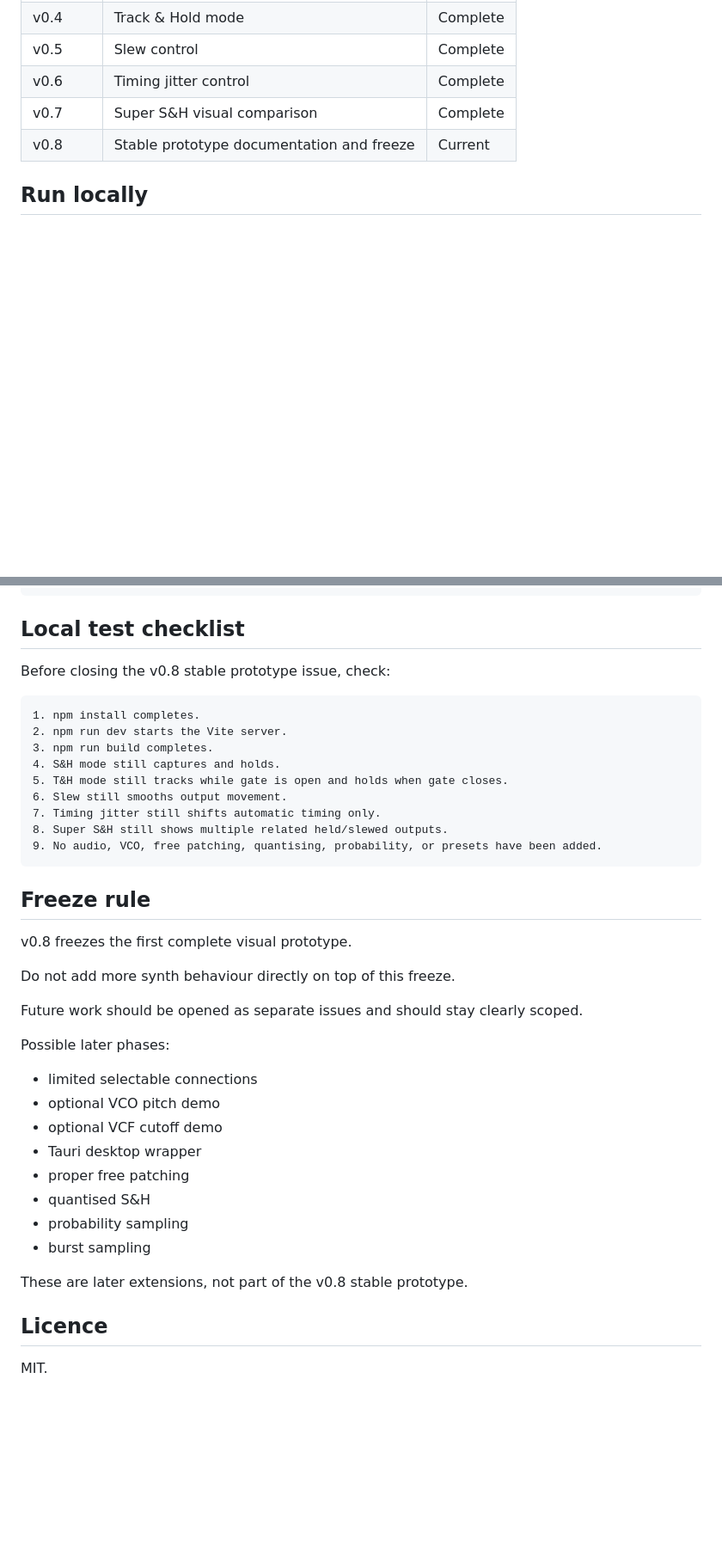
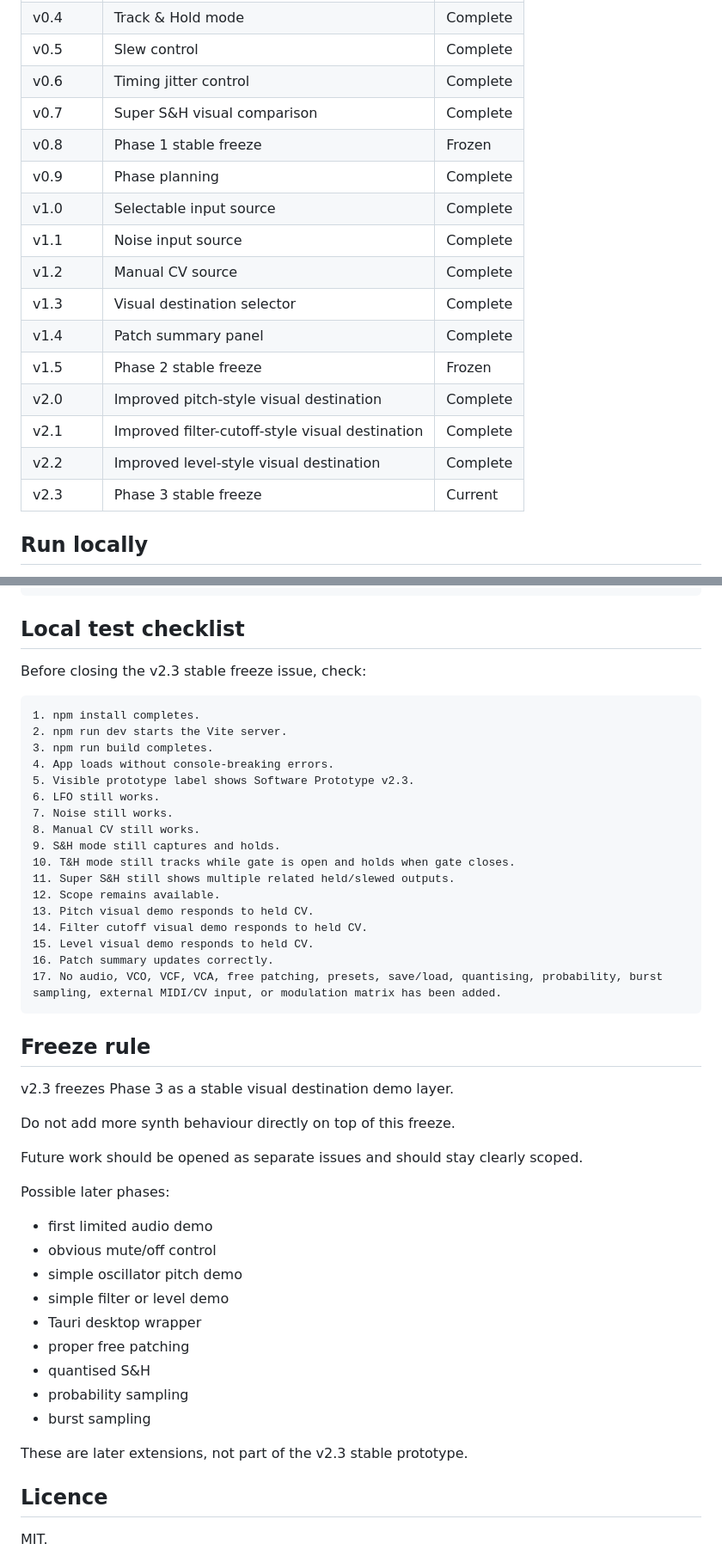
Before and after one commit to armpitpete/sample-hold-lab, a Markdown page: README.md, 2 parts joined by grey strips. Shown at 86% size. Rendered like a GitHub page; blank space fills up the shorter version.

Commit message:
Issue #19: document Phase 3 stable freeze

````diff
--- a/README.md
+++ b/README.md
@@ -91,7 +147,18 @@ This shows how one trigger can produce several related control paths.
 | v0.5 | Slew control | Complete |
 | v0.6 | Timing jitter control | Complete |
 | v0.7 | Super S&H visual comparison | Complete |
-| v0.8 | Stable prototype documentation and freeze | Current |
+| v0.8 | Phase 1 stable freeze | Frozen |
+| v0.9 | Phase planning | Complete |
+| v1.0 | Selectable input source | Complete |
+| v1.1 | Noise input source | Complete |
+| v1.2 | Manual CV source | Complete |
+| v1.3 | Visual destination selector | Complete |
+| v1.4 | Patch summary panel | Complete |
+| v1.5 | Phase 2 stable freeze | Frozen |
+| v2.0 | Improved pitch-style visual destination | Complete |
+| v2.1 | Improved filter-cutoff-style visual destination | Complete |
+| v2.2 | Improved level-style visual destination | Complete |
+| v2.3 | Phase 3 stable freeze | Current |
 
 ## Run locally
 
@@ -121,23 +188,31 @@ npm run preview
 
 ## Local test checklist
 
-Before closing the v0.8 stable prototype issue, check:
+Before closing the v2.3 stable freeze issue, check:
 
 ```text
 1. npm install completes.
 2. npm run dev starts the Vite server.
 3. npm run build completes.
-4. S&H mode still captures and holds.
-5. T&H mode still tracks while gate is open and holds when gate closes.
-6. Slew still smooths output movement.
-7. Timing jitter still shifts automatic timing only.
-8. Super S&H still shows multiple related held/slewed outputs.
-9. No audio, VCO, free patching, quantising, probability, or presets have been added.
+4. App loads without console-breaking errors.
+5. Visible prototype label shows Software Prototype v2.3.
+6. LFO still works.
+7. Noise still works.
+8. Manual CV still works.
+9. S&H mode still captures and holds.
+10. T&H mode still tracks while gate is open and holds when gate closes.
+11. Super S&H still shows multiple related held/slewed outputs.
+12. Scope remains available.
+13. Pitch visual demo responds to held CV.
+14. Filter cutoff visual demo responds to held CV.
+15. Level visual demo responds to held CV.
+16. Patch summary updates correctly.
+17. No audio, VCO, VCF, VCA, free patching, presets, save/load, quantising, probability, burst sampling, external MIDI/CV input, or modulation matrix has been added.
 ```
 
 ## Freeze rule
 
-v0.8 freezes the first complete visual prototype.
+v2.3 freezes Phase 3 as a stable visual destination demo layer.
 
 Do not add more synth behaviour directly on top of this freeze.
 
@@ -145,16 +220,17 @@ Future work should be opened as separate issues and should stay clearly scoped.
 
 Possible later phases:
 
-- limited selectable connections
-- optional VCO pitch demo
-- optional VCF cutoff demo
+- first limited audio demo
+- obvious mute/off control
+- simple oscillator pitch demo
+- simple filter or level demo
 - Tauri desktop wrapper
 - proper free patching
 - quantised S&H
 - probability sampling
 - burst sampling
 
-These are later extensions, not part of the v0.8 stable prototype.
+These are later extensions, not part of the v2.3 stable prototype.
 
 ## Licence
 
````
Also changed, not shown: other parts of README.md (+62 -6 lines).
